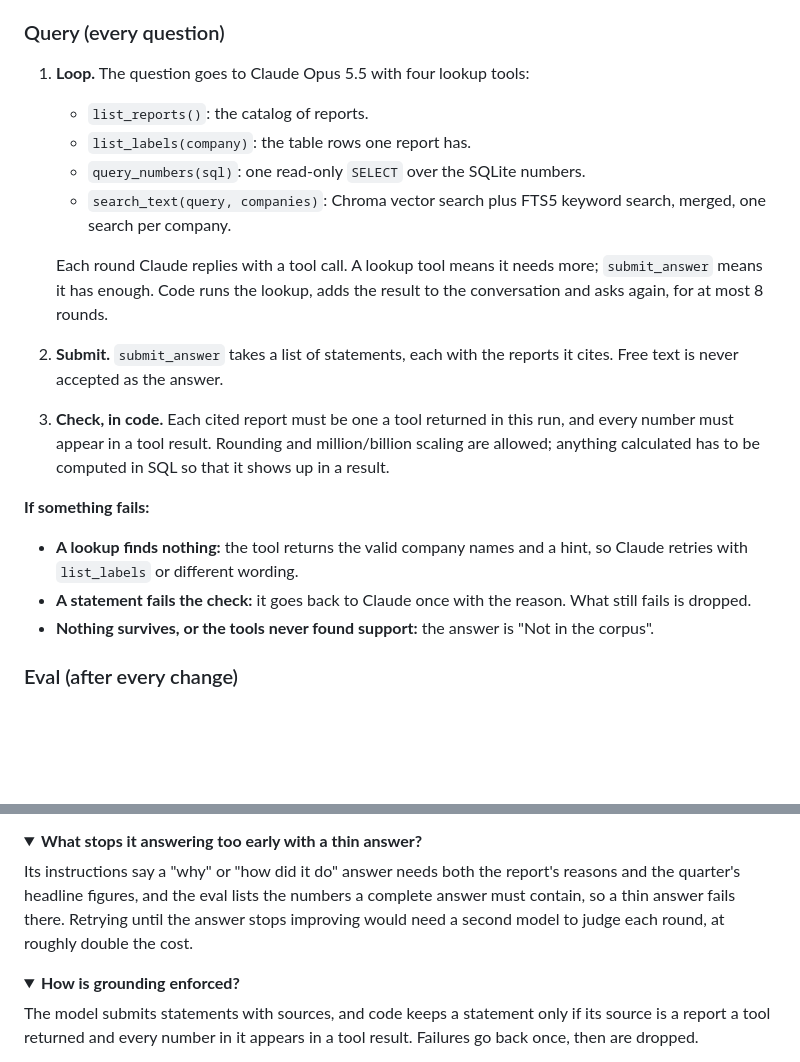
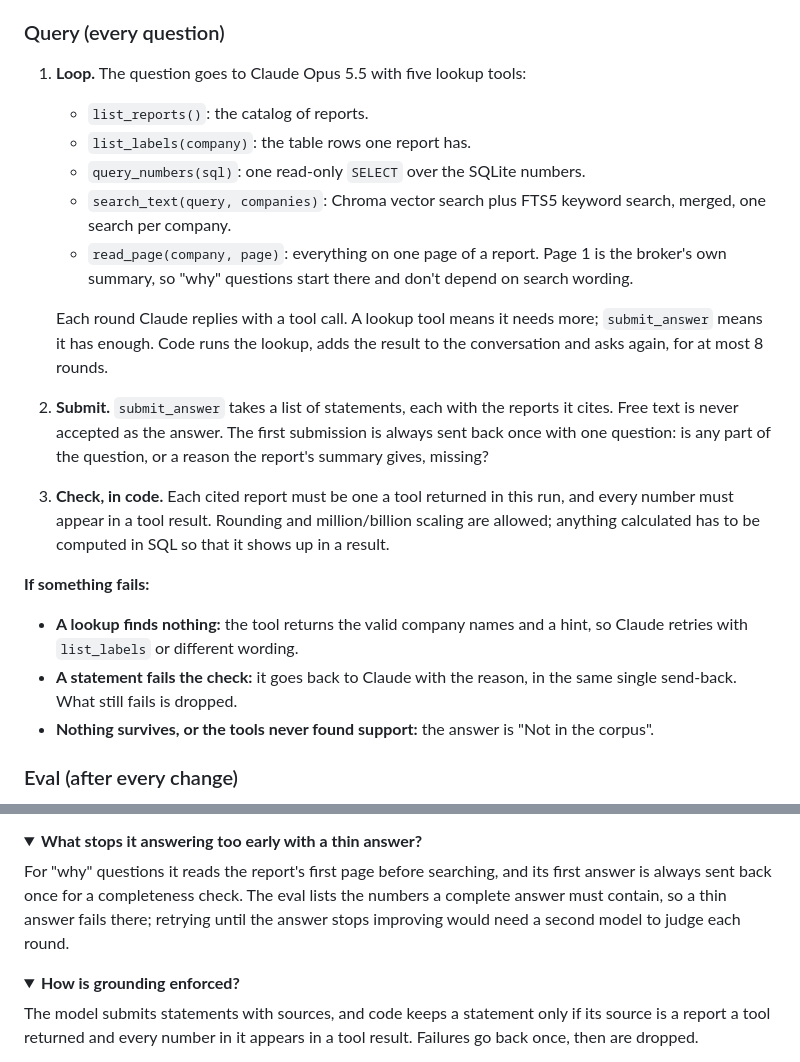
Before and after one commit to RizzwareEngineer/grounded-financial-analyst, a Markdown page: README.md, 2 parts joined by grey strips. GitHub-like rendering; folded sections open; blank space fills up the shorter version.

```diff
--- a/README.md
+++ b/README.md
@@ -22,19 +22,20 @@ A command-line analyst that answers questions over a folder of broker research P
 
 ### Query (every question)
 
-1. **Loop.** The question goes to Claude Opus 5.5 with four lookup tools:
+1. **Loop.** The question goes to Claude Opus 5.5 with five lookup tools:
    - `list_reports()`: the catalog of reports.
    - `list_labels(company)`: the table rows one report has.
    - `query_numbers(sql)`: one read-only `SELECT` over the SQLite numbers.
    - `search_text(query, companies)`: Chroma vector search plus FTS5 keyword search, merged, one search per company.
+   - `read_page(company, page)`: everything on one page of a report. Page 1 is the broker's own summary, so "why" questions start there and don't depend on search wording.
 
    Each round Claude replies with a tool call. A lookup tool means it needs more; `submit_answer` means it has enough. Code runs the lookup, adds the result to the conversation and asks again, for at most 8 rounds.
-2. **Submit.** `submit_answer` takes a list of statements, each with the reports it cites. Free text is never accepted as the answer.
+2. **Submit.** `submit_answer` takes a list of statements, each with the reports it cites. Free text is never accepted as the answer. The first submission is always sent back once with one question: is any part of the question, or a reason the report's summary gives, missing?
 3. **Check, in code.** Each cited report must be one a tool returned in this run, and every number must appear in a tool result. Rounding and million/billion scaling are allowed; anything calculated has to be computed in SQL so that it shows up in a result.
 
 **If something fails:**
 - **A lookup finds nothing:** the tool returns the valid company names and a hint, so Claude retries with `list_labels` or different wording.
-- **A statement fails the check:** it goes back to Claude once with the reason. What still fails is dropped.
+- **A statement fails the check:** it goes back to Claude with the reason, in the same single send-back. What still fails is dropped.
 - **Nothing survives, or the tools never found support:** the answer is "Not in the corpus".
 
 ### Eval (after every change)
@@ -119,7 +123,7 @@ Each round the model sees the question and every result so far, and replies with
 <details>
 <summary><b>What stops it answering too early with a thin answer?</b></summary>
 
-Its instructions say a "why" or "how did it do" answer needs both the report's reasons and the quarter's headline figures, and the eval lists the numbers a complete answer must contain, so a thin answer fails there. Retrying until the answer stops improving would need a second model to judge each round, at roughly double the cost.
+For "why" questions it reads the report's first page before searching, and its first answer is always sent back once for a completeness check. The eval lists the numbers a complete answer must contain, so a thin answer fails there; retrying until the answer stops improving would need a second model to judge each round.
 
 </details>
 
```
Also changed, not shown: other parts of README.md (+15 -12 lines), design/system-design.png, 5 other files.
